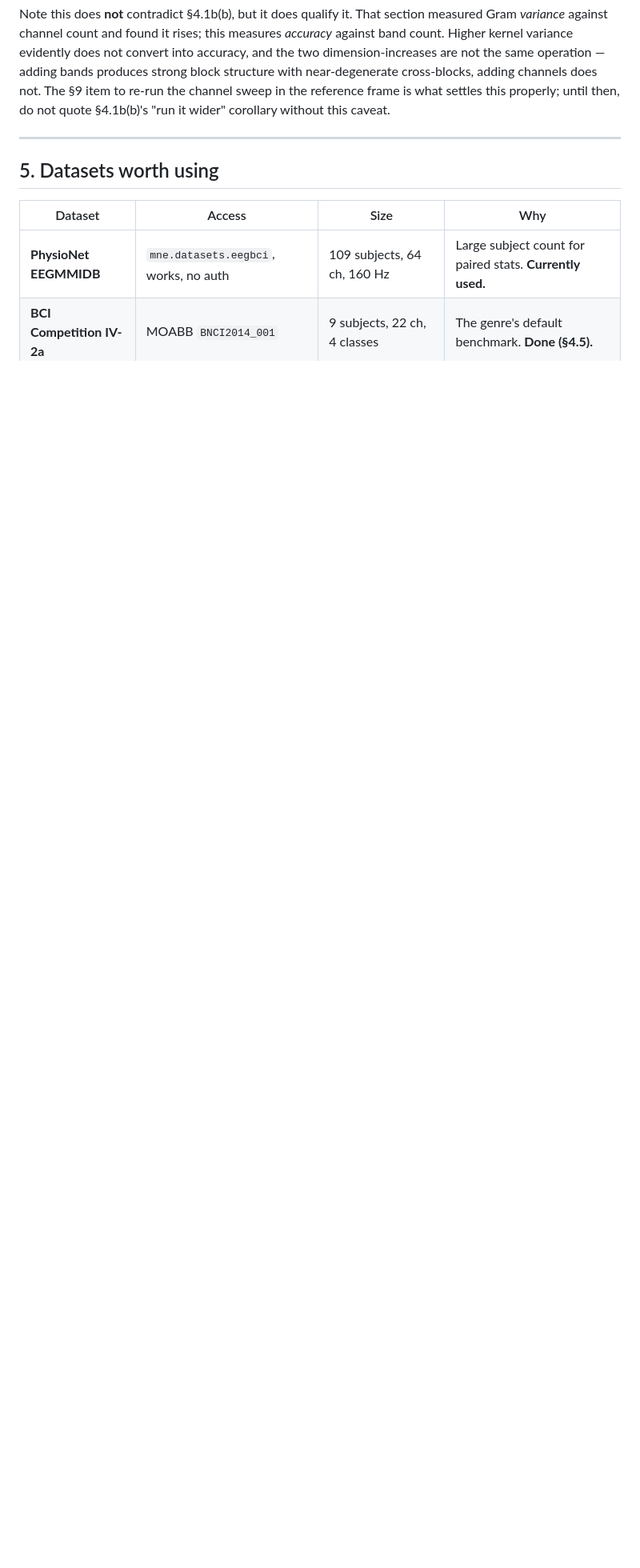
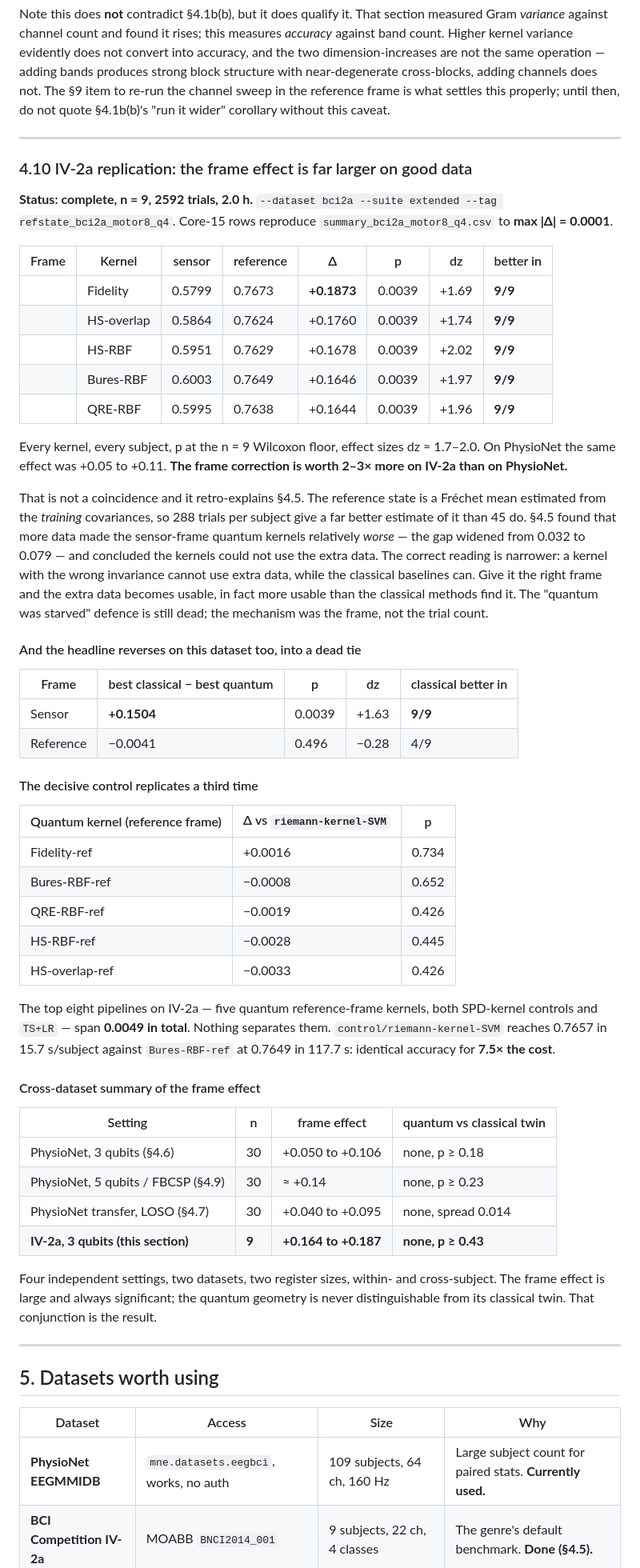
Before and after one commit to Imtiaj-Sajin/quantaEEG, a Markdown page: RESEARCH.md, the part around one of its changes. Shown at 80% size. GitHub-like rendering; blank space fills up the shorter version.

Commit message:
IV-2a extended replication (n=9): frame effect 9/9 on every kernel
The run left going overnight finished: 2592 trials, 23 pipelines, 2.0 h.
Core-15 rows reproduce summary_bci2a_motor8_q4.csv to max |delta| = 0.0001.

The frame effect here is far larger than on PhysioNet -- +0.164 to +0.187,
every kernel, EVERY subject (9/9), p at the n=9 Wilcoxon floor, dz 1.7-2.0,
against +0.05 to +0.11 on PhysioNet.

That difference retro-explains 4.5. The reference state is a Frechet mean
estimated from training covariances, and 288 trials per subject estimate it
far better than 45 do. 4.5 saw the gap widen with more data (0.032 -> 0.079)
and concluded the quantum kernels could not use it. The narrower and correct
reading: a kernel with the wrong invariance cannot use extra data, while the
classical baselines can. Give it the right frame and the extra data becomes
usable -- more usable, here, than the classical methods find it. The "quantum
was starved" defence stays dead; the mechanism was the frame, not the count.

The headline reverses on this dataset too, into a dead tie: sensor frame
+0.1504 (p=0.0039, 9/9, dz=1.63) becomes -0.0041 (p=0.50, 4/9).

And the decisive control replicates a third time. Against
control/riemann-kernel-SVM the five reference-frame quantum kernels sit at
-0.0033 to +0.0016, all p >= 0.43. The top eight pipelines -- five quantum,
both SPD-kernel controls, TS+LR -- span 0.0049 in total. The Riemannian
control matches Bures-RBF-ref for 7.5x less compute (15.7 vs 117.7 s/subject).

The frame effect has now replicated in four independent settings across two
datasets, two register sizes, and within- vs cross-subject evaluation, and in
none of them is the quantum geometry distinguishable from its classical twin.
That conjunction is the result.

RESEARCH.md: new 4.10 with a cross-dataset summary table; 9's "in flight"
list is now empty, and the filter-bank entry that a scripted edit silently
failed to add is in the settled list.

Co-Authored-By: Claude Opus 5 (1M context) <noreply@anthropic.com>

```diff
--- a/RESEARCH.md
+++ b/RESEARCH.md
@@ -877,6 +877,73 @@ then, do not quote §4.1b(b)'s "run it wider" corollary without this caveat.
 
 ---
 
+### 4.10 IV-2a replication: the frame effect is far larger on good data
+
+**Status: complete, n = 9, 2592 trials, 2.0 h.** `--dataset bci2a --suite
+extended --tag refstate_bci2a_motor8_q4`. Core-15 rows reproduce
+`summary_bci2a_motor8_q4.csv` to **max |Δ| = 0.0001**.
+
+| Frame | Kernel | sensor | reference | Δ | p | dz | better in |
+|---|---|---|---|---|---|---|---|
+| | Fidelity | 0.5799 | 0.7673 | **+0.1873** | 0.0039 | +1.69 | **9/9** |
+| | HS-overlap | 0.5864 | 0.7624 | +0.1760 | 0.0039 | +1.74 | **9/9** |
+| | HS-RBF | 0.5951 | 0.7629 | +0.1678 | 0.0039 | +2.02 | **9/9** |
+| | Bures-RBF | 0.6003 | 0.7649 | +0.1646 | 0.0039 | +1.97 | **9/9** |
+| | QRE-RBF | 0.5995 | 0.7638 | +0.1644 | 0.0039 | +1.96 | **9/9** |
+
+Every kernel, every subject, p at the n = 9 Wilcoxon floor, effect sizes
+dz ≈ 1.7–2.0. On PhysioNet the same effect was +0.05 to +0.11. **The frame
+correction is worth 2–3× more on IV-2a than on PhysioNet.**
+
+That is not a coincidence and it retro-explains §4.5. The reference state is a
+Fréchet mean estimated from the *training* covariances, so 288 trials per
+subject give a far better estimate of it than 45 do. §4.5 found that more data
+made the sensor-frame quantum kernels relatively *worse* — the gap widened
+from 0.032 to 0.079 — and concluded the kernels could not use the extra data.
+The correct reading is narrower: a kernel with the wrong invariance cannot use
+extra data, while the classical baselines can. Give it the right frame and the
+extra data becomes usable, in fact more usable than the classical methods find
+it. The "quantum was starved" defence is still dead; the mechanism was the
+frame, not the trial count.
+
+#### And the headline reverses on this dataset too, into a dead tie
+
+| Frame | best classical − best quantum | p | dz | classical better in |
+|---|---|---|---|---|
+| Sensor | **+0.1504** | 0.0039 | +1.63 | **9/9** |
+| Reference | −0.0041 | 0.496 | −0.28 | 4/9 |
+
+#### The decisive control replicates a third time
+
+| Quantum kernel (reference frame) | Δ vs `riemann-kernel-SVM` | p |
+|---|---|---|
+| Fidelity-ref | +0.0016 | 0.734 |
+| Bures-RBF-ref | −0.0008 | 0.652 |
+| QRE-RBF-ref | −0.0019 | 0.426 |
+| HS-RBF-ref | −0.0028 | 0.445 |
+| HS-overlap-ref | −0.0033 | 0.426 |
+
+The top eight pipelines on IV-2a — five quantum reference-frame kernels, both
+SPD-kernel controls and `TS+LR` — span **0.0049 in total**. Nothing separates
+them. `control/riemann-kernel-SVM` reaches 0.7657 in 15.7 s/subject against
+`Bures-RBF-ref` at 0.7649 in 117.7 s: identical accuracy for **7.5× the cost**.
+
+#### Cross-dataset summary of the frame effect
+
+| Setting | n | frame effect | quantum vs classical twin |
+|---|---|---|---|
+| PhysioNet, 3 qubits (§4.6) | 30 | +0.050 to +0.106 | none, p ≥ 0.18 |
+| PhysioNet, 5 qubits / FBCSP (§4.9) | 30 | ≈ +0.14 | none, p ≥ 0.23 |
+| PhysioNet transfer, LOSO (§4.7) | 30 | +0.040 to +0.095 | none, spread 0.014 |
+| **IV-2a, 3 qubits (this section)** | **9** | **+0.164 to +0.187** | **none, p ≥ 0.43** |
+
+Four independent settings, two datasets, two register sizes, within- and
+cross-subject. The frame effect is large and always significant; the quantum
+geometry is never distinguishable from its classical twin. That conjunction is
+the result.
+
+---
+
 ## 5. Datasets worth using
 
 | Dataset | Access | Size | Why |
```
Also changed, not shown: other parts of RESEARCH.md (+10 -16 lines).
